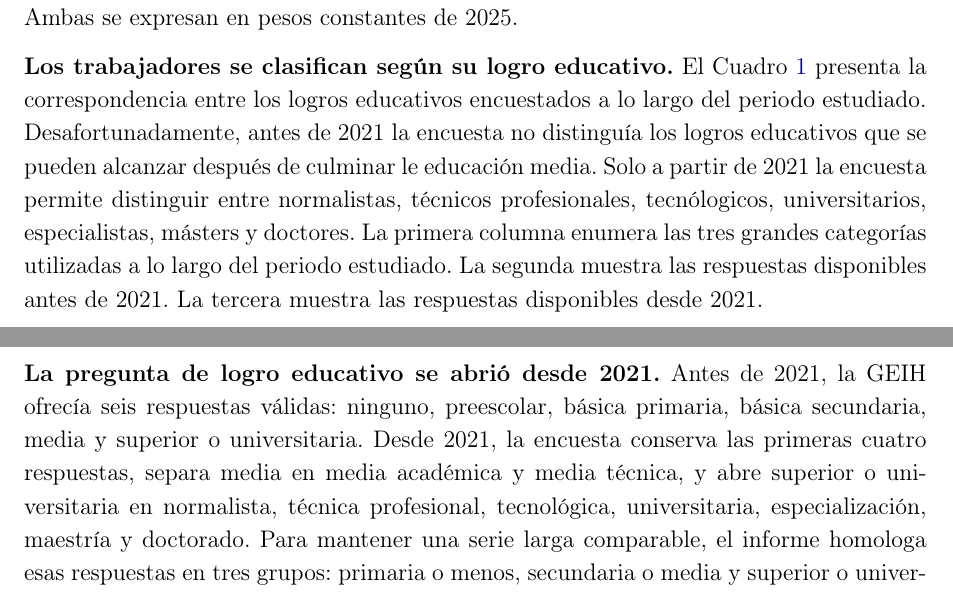
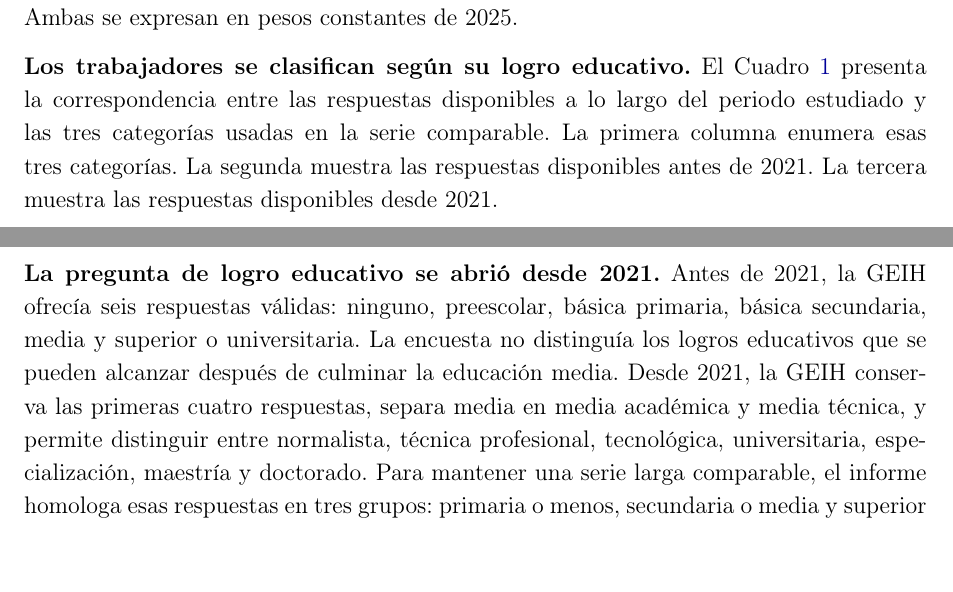
Before and after one commit to oliverpardo1979/Informe_Educacion, a LaTeX document (main.tex, which reads Paper/sections/CuerpoInformeRemuneracionEducacionGEIH.tex): two parts of pages 5 and 6 of 29, joined at a grey line, cut so that both start at the same text, the shorter picture padded with empty space. Compiled offline with pdfLaTeX.

Commit message:
Ajusta descripcion de homologacion educativa

```diff
--- a/Paper/sections/CuerpoInformeRemuneracionEducacionGEIH.tex
+++ b/Paper/sections/CuerpoInformeRemuneracionEducacionGEIH.tex
@@ -19,7 +19,7 @@
 
 \textbf{El informe calcula la remuneración laboral a partir de la Gran Encuesta Integrada de Hogares (GEIH) para 2010--2025.} A partir de los ingresos laborales devengados el último mes y las horas trabajadas la última semana se construyen dos medidas: la remuneración mensual por trabajador y la remuneración por hora trabajada. Ambas se expresan en pesos constantes de 2025.
 
-\textbf{Los trabajadores se clasifican según su logro educativo.} El Cuadro \ref{tab:mapeo_logros_educativos} presenta la correspondencia entre los logros educativos encuestados a lo largo del periodo estudiado. Desafortunadamente, antes de 2021 la encuesta no distinguía los logros educativos que se pueden alcanzar después de culminar le educación media. Solo a partir de 2021 la encuesta permite distinguir entre normalistas, técnicos profesionales, tecnólogicos, universitarios, especialistas, másters y doctores. La primera columna enumera las tres grandes categorías utilizadas a lo largo del periodo estudiado. La segunda muestra las respuestas disponibles antes de 2021. La tercera muestra las respuestas disponibles desde 2021.
+\textbf{Los trabajadores se clasifican según su logro educativo.} El Cuadro \ref{tab:mapeo_logros_educativos} presenta la correspondencia entre las respuestas disponibles a lo largo del periodo estudiado y las tres categorías usadas en la serie comparable. La primera columna enumera esas tres categorías. La segunda muestra las respuestas disponibles antes de 2021. La tercera muestra las respuestas disponibles desde 2021.
 
 \begin{table}[H]
 \centering
@@ -49,7 +49,7 @@ Superior o universitaria & Superior o universitaria & Doctorado \\
 \caption*{\footnotesize Nota: la agregación permite mantener tres grupos comparables entre 2010 y 2025. La opción No sabe, no informa no se asigna a ningún logro educativo. Fuente: clasificación propia a partir de la variable de logro educativo de la GEIH.}
 \end{table}
 
-\textbf{La pregunta de logro educativo se abrió desde 2021.} Antes de 2021, la GEIH ofrecía seis respuestas válidas: ninguno, preescolar, básica primaria, básica secundaria, media y superior o universitaria. Desde 2021, la encuesta conserva las primeras cuatro respuestas, separa media en media académica y media técnica, y abre superior o universitaria en normalista, técnica profesional, tecnológica, universitaria, especialización, maestría y doctorado. Para mantener una serie larga comparable, el informe homologa esas respuestas en tres grupos: primaria o menos, secundaria o media y superior o universitaria. Normalista se clasifica en superior o universitaria porque desde 2021 aparece como una respuesta distinta de básica secundaria y media, asociada con formación posterior a la media.
+\textbf{La pregunta de logro educativo se abrió desde 2021.} Antes de 2021, la GEIH ofrecía seis respuestas válidas: ninguno, preescolar, básica primaria, básica secundaria, media y superior o universitaria. La encuesta no distinguía los logros educativos que se pueden alcanzar después de culminar la educación media. Desde 2021, la GEIH conserva las primeras cuatro respuestas, separa media en media académica y media técnica, y permite distinguir entre normalista, técnica profesional, tecnológica, universitaria, especialización, maestría y doctorado. Para mantener una serie larga comparable, el informe homologa esas respuestas en tres grupos: primaria o menos, secundaria o media y superior o universitaria. Normalista se clasifica en superior o universitaria porque desde 2021 aparece como una respuesta distinta de básica secundaria y media, asociada con formación posterior a la media.
 
 \subsection{Descomposición del crecimiento de la remuneración}
 
```
